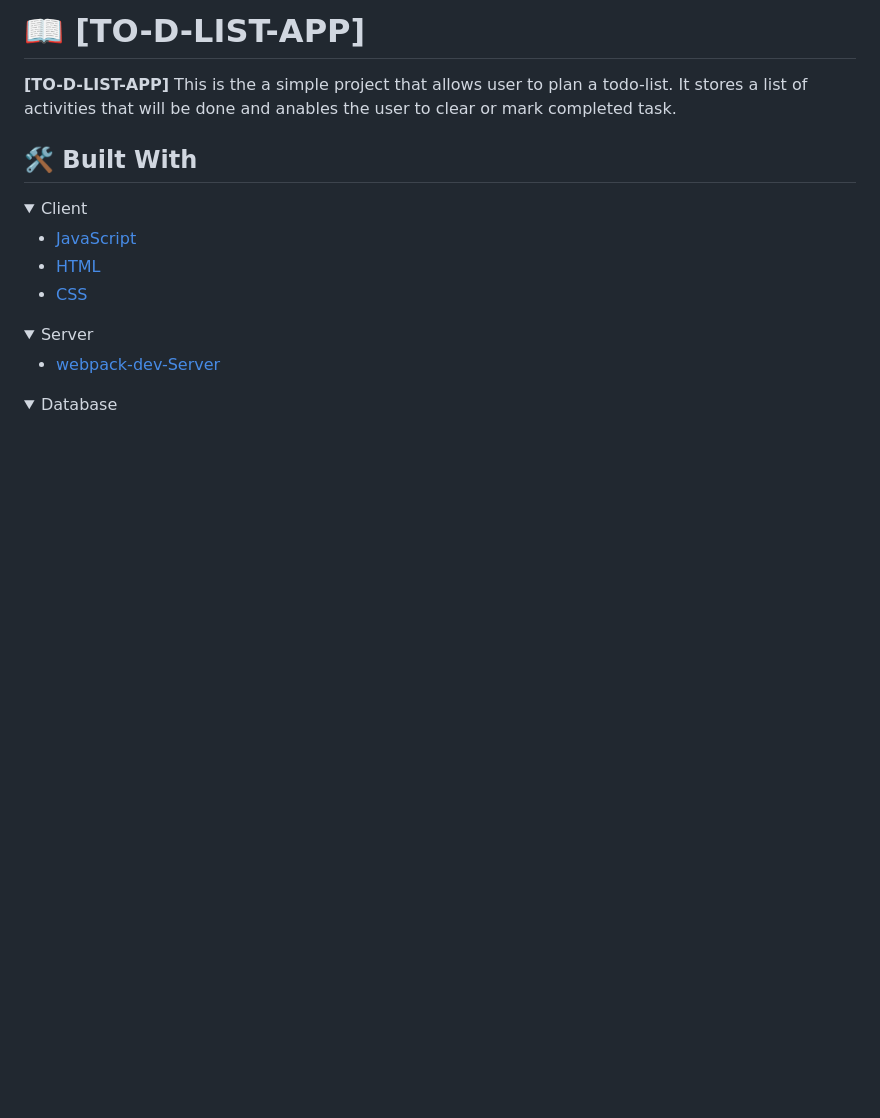
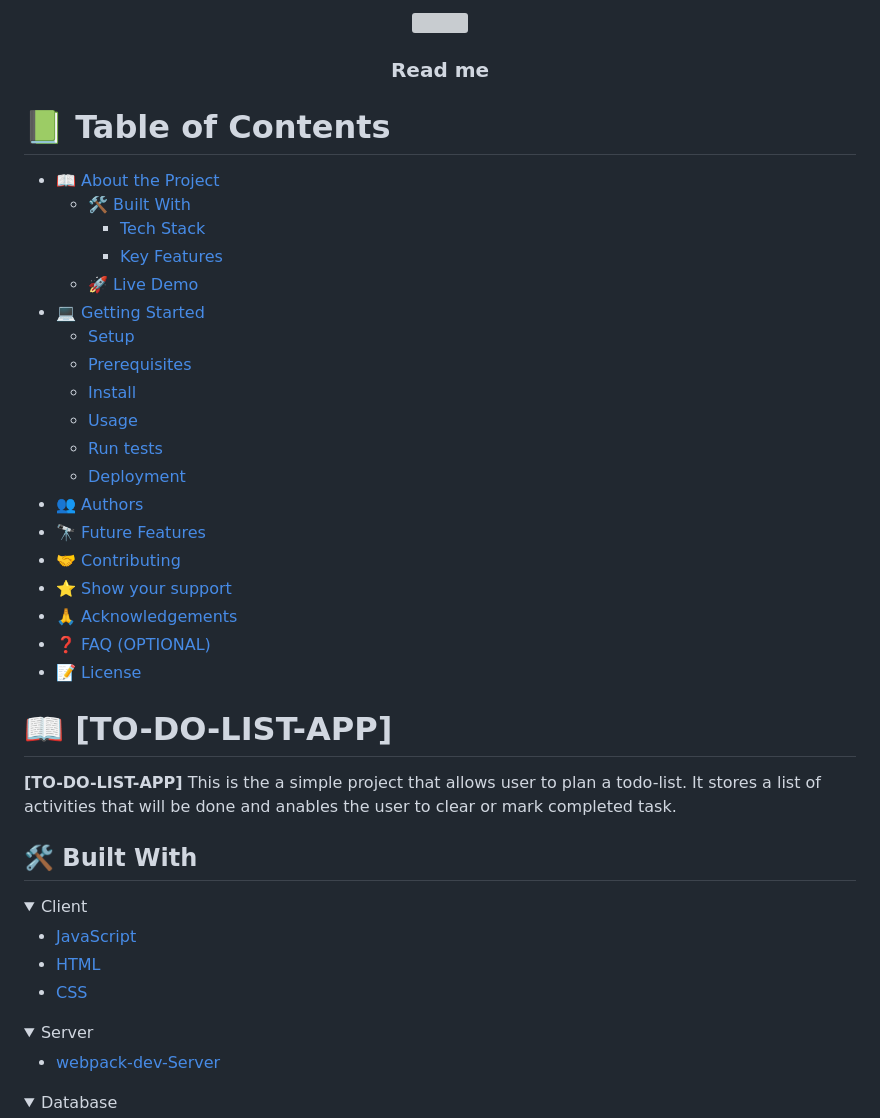
Before and after one commit to OnlyUnknown/re-To-Do-List, a Markdown page: README.md, the part around the change. GitHub-like rendering; folded sections open; blank space fills up the shorter version; grey boxes are pictures that could not be loaded.

Commit message:
Read me has been modfied

```diff
--- a/README.md
+++ b/README.md
@@ -1,10 +1,70 @@
 <a name="readme-top"></a>
+
+<!--
+HOW TO USE:
+This is an example of how you may give instructions on setting up your project locally.
+
+Modify this file to match your project and remove sections that don't apply.
+
+REQUIRED SECTIONS:
+- Table of Contents
+- About the Project
+  - Built With
+  - Live Demo
+- Getting Started
+- Authors
+- Future Features
+- Contributing
+- Show your support
+- Acknowledgements
+- License
+
+OPTIONAL SECTIONS:
+- FAQ
+
+After you're finished please remove all the comments and instructions!
+-->
+
+<div align="center">
+  <!-- You are encouraged to replace this logo with your own! Otherwise you can also remove it. -->
+  <img/>
+  <br/>
+
+  <h3><b>Read me</b></h3>
+
+</div>
+
+<!-- TABLE OF CONTENTS -->
+
+# 📗 Table of Contents
+
+- [📖 About the Project](#about-project)
+  - [🛠 Built With](#built-with)
+    - [Tech Stack](#tech-stack)
+    - [Key Features](#key-features)
+  - [🚀 Live Demo](#live-demo)
+- [💻 Getting Started](#getting-started)
+  - [Setup](#setup)
+  - [Prerequisites](#prerequisites)
+  - [Install](#install)
+  - [Usage](#usage)
+  - [Run tests](#run-tests)
+  - [Deployment](#triangular_flag_on_post-deployment)
+- [👥 Authors](#authors)
+- [🔭 Future Features](#future-features)
+- [🤝 Contributing](#contributing)
+- [⭐️ Show your support](#support)
+- [🙏 Acknowledgements](#acknowledgements)
+- [❓ FAQ (OPTIONAL)](#faq)
+- [📝 License](#license)
 
 <!-- PROJECT DESCRIPTION -->
 
-# 📖 [TO-D-LIST-APP] <a name="about-project"></a>
 
-**[TO-D-LIST-APP]** This is the a simple project that allows user to plan a todo-list. It stores a list of activities that will be done and anables the user to clear or mark completed task.
+
+# 📖 [TO-DO-LIST-APP] <a name="about-project"></a>
+
+**[TO-DO-LIST-APP]** This is the a simple project that allows user to plan a todo-list. It stores a list of activities that will be done and anables the user to clear or mark completed task.
 ## 🛠 Built With <a name="built-with"></a>
 
 <details>
```
